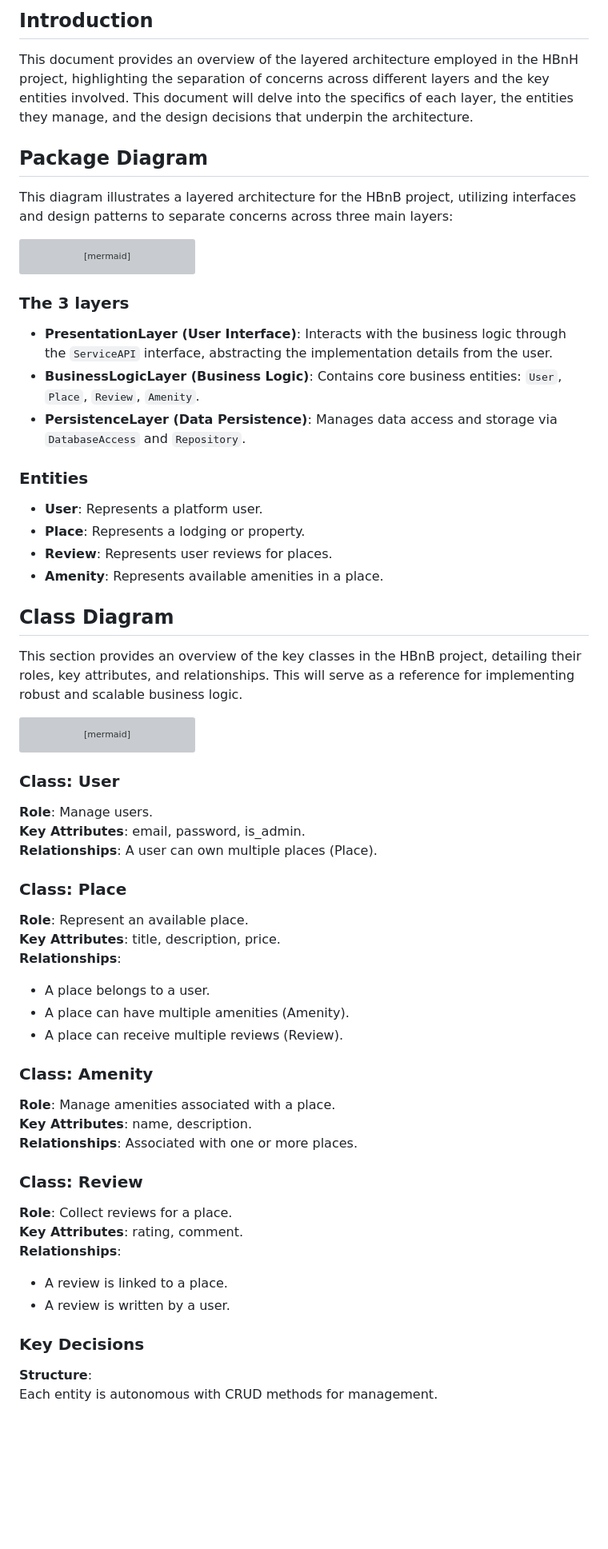
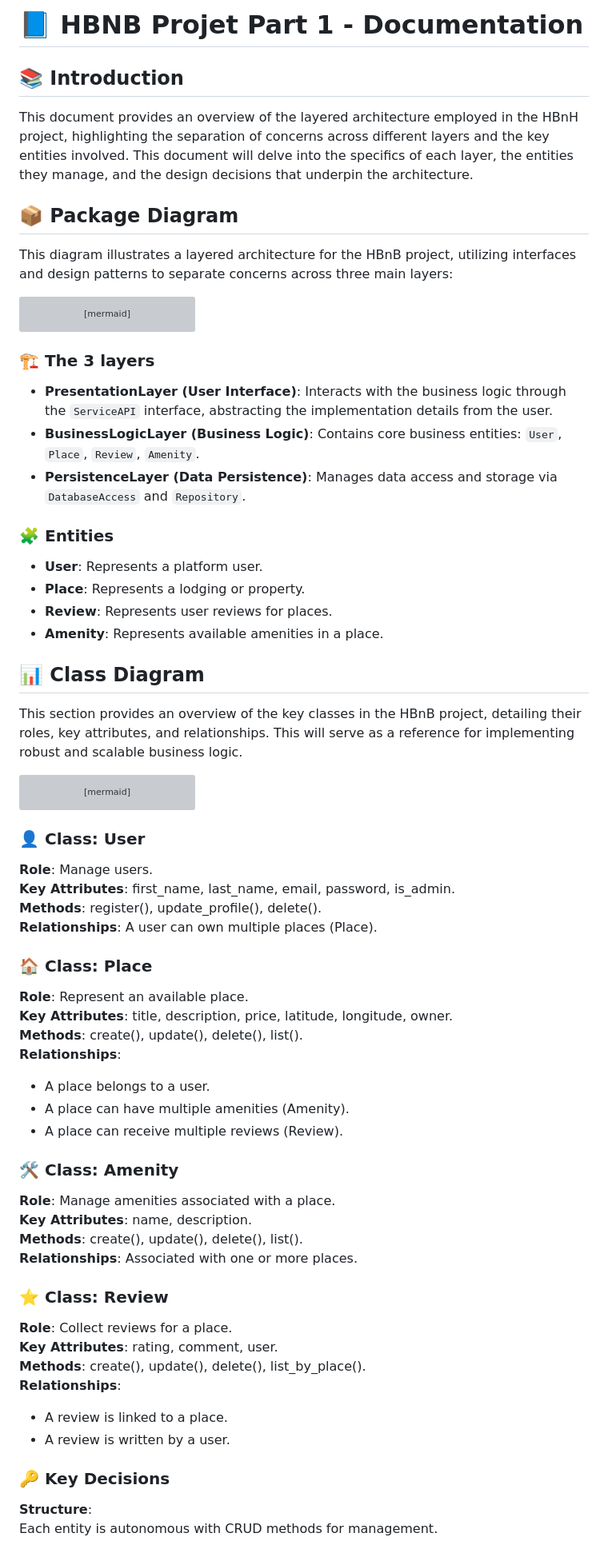
Before and after one commit to mrfouu/holbertonschool-hbnb, a Markdown page: Part_1/doc.md, the part around the change printed below. Shown: that part at 80% size. Drawn GitHub-style; blank space fills up the shorter version; grey boxes are pictures that could not be loaded.

Commit message:
Modified the documentation

`````diff
--- a/Part_1/doc.md
+++ b/Part_1/doc.md
@@ -1,8 +1,10 @@
-## Introduction
+# 📘 HBNB Projet Part 1 - Documentation
+
+## 📚 Introduction
 
 This document provides an overview of the layered architecture employed in the HBnH project, highlighting the separation of concerns across different layers and the key entities involved. This document will delve into the specifics of each layer, the entities they manage, and the design decisions that underpin the architecture.
 
-## Package Diagram
+## 📦 Package Diagram
 
 This diagram illustrates a layered architecture for the HBnB project, utilizing interfaces and design patterns to separate concerns across three main layers:
 
@@ -25,20 +27,20 @@ PresentationLayer --> BusinessLogicLayer : Facade Pattern
 BusinessLogicLayer --> PersistenceLayer : Database Operations
 ````
 
-### The 3 layers
+### 🏗️ The 3 layers
 
 - **PresentationLayer (User Interface)**: Interacts with the business logic through the `ServiceAPI` interface, abstracting the implementation details from the user.
 - **BusinessLogicLayer (Business Logic)**: Contains core business entities: `User`, `Place`, `Review`, `Amenity`.
 - **PersistenceLayer (Data Persistence)**: Manages data access and storage via `DatabaseAccess` and `Repository`.
 
-### Entities
+### 🧩 Entities
 
 - **User**: Represents a platform user.
 - **Place**: Represents a lodging or property.
 - **Review**: Represents user reviews for places.
 - **Amenity**: Represents available amenities in a place.
 
-## Class Diagram
+## 📊 Class Diagram
 
 This section provides an overview of the key classes in the HBnB project, detailing their roles, key attributes, and relationships. This will serve as a reference for implementing robust and scalable business logic.
 
@@ -94,36 +96,40 @@ classDiagram
     Review --* User : "Review is associated with one user"
 ```
 
-### Class: User
+### 👤 Class: User
 
 **Role**: Manage users.
-**Key Attributes**: email, password, is_admin.
+**Key Attributes**: first_name, last_name, email, password, is_admin.
+**Methods**: register(), update_profile(), delete().
 **Relationships**: A user can own multiple places (Place).
 
-### Class: Place
+### 🏠 Class: Place
 
 **Role**: Represent an available place.
-**Key Attributes**: title, description, price.
+**Key Attributes**: title, description, price, latitude, longitude, owner.
+**Methods**: create(), update(), delete(), list().
 **Relationships**:
 - A place belongs to a user.
 - A place can have multiple amenities (Amenity).
 - A place can receive multiple reviews (Review).
 
-### Class: Amenity
+### 🛠️ Class: Amenity
 
 **Role**: Manage amenities associated with a place.
 **Key Attributes**: name, description.
+**Methods**: create(), update(), delete(), list().
 **Relationships**: Associated with one or more places.
 
-### Class: Review
+### ⭐ Class: Review
 
 **Role**: Collect reviews for a place.
-**Key Attributes**: rating, comment.
+**Key Attributes**: rating, comment, user.
+**Methods**: create(), update(), delete(), list_by_place().
 **Relationships**:
 - A review is linked to a place.
 - A review is written by a user.
 
-### Key Decisions
+### 🔑 Key Decisions
 
 **Structure**:
 Each entity is autonomous with CRUD methods for management.
`````
Also changed, not shown: other parts of Part_1/doc.md (+37 -38 lines).
